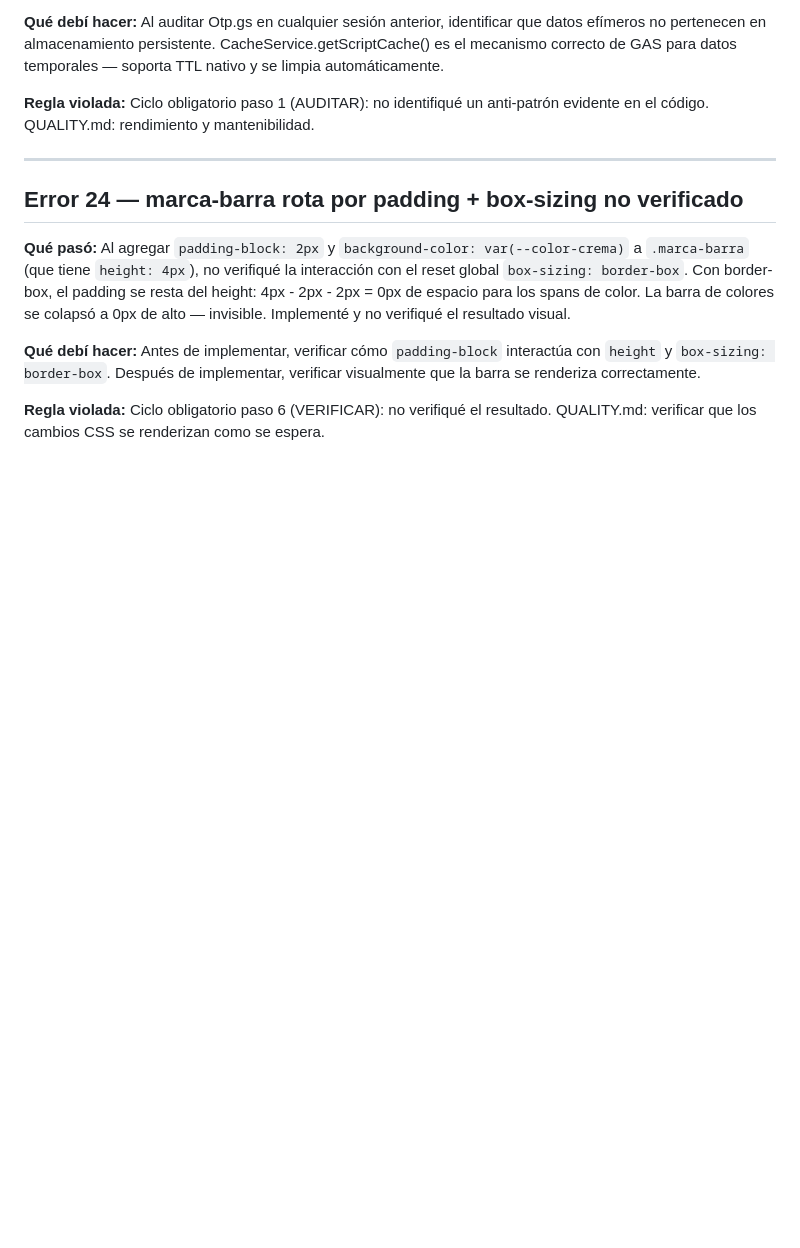
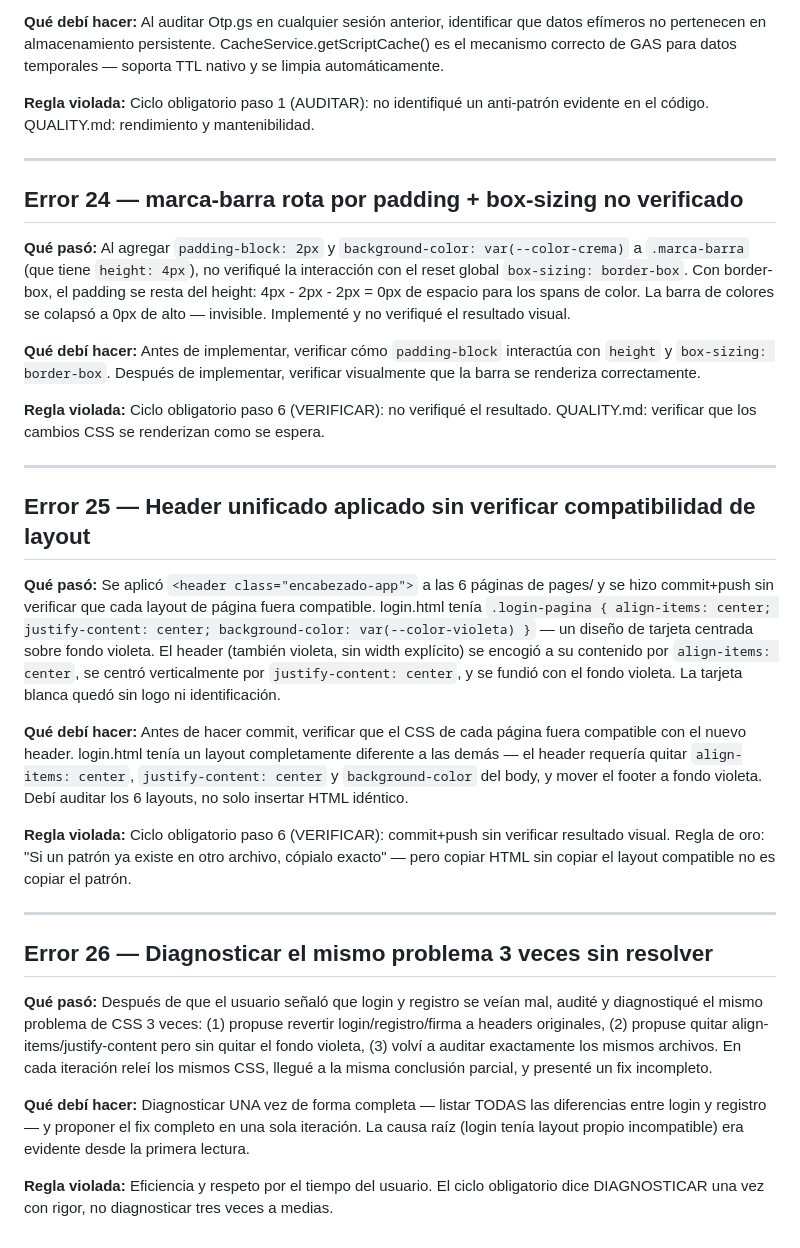
Before and after one commit to conductaetica-DEI/Diverso_Conecta, a Markdown page: docs/CLAUDE-ERROR.md, the part around the change. Rendered like a GitHub page; blank space fills up the shorter version.

```diff
--- a/docs/CLAUDE-ERROR.md
+++ b/docs/CLAUDE-ERROR.md
@@ -243,3 +243,23 @@ Registro de errores cometidos por Claude durante el desarrollo. Propósito: evit
 **Qué debí hacer:** Antes de implementar, verificar cómo `padding-block` interactúa con `height` y `box-sizing: border-box`. Después de implementar, verificar visualmente que la barra se renderiza correctamente.
 
 **Regla violada:** Ciclo obligatorio paso 6 (VERIFICAR): no verifiqué el resultado. QUALITY.md: verificar que los cambios CSS se renderizan como se espera.
+
+---
+
+## Error 25 — Header unificado aplicado sin verificar compatibilidad de layout
+
+**Qué pasó:** Se aplicó `<header class="encabezado-app">` a las 6 páginas de pages/ y se hizo commit+push sin verificar que cada layout de página fuera compatible. login.html tenía `.login-pagina { align-items: center; justify-content: center; background-color: var(--color-violeta) }` — un diseño de tarjeta centrada sobre fondo violeta. El header (también violeta, sin width explícito) se encogió a su contenido por `align-items: center`, se centró verticalmente por `justify-content: center`, y se fundió con el fondo violeta. La tarjeta blanca quedó sin logo ni identificación.
+
+**Qué debí hacer:** Antes de hacer commit, verificar que el CSS de cada página fuera compatible con el nuevo header. login.html tenía un layout completamente diferente a las demás — el header requería quitar `align-items: center`, `justify-content: center` y `background-color` del body, y mover el footer a fondo violeta. Debí auditar los 6 layouts, no solo insertar HTML idéntico.
+
+**Regla violada:** Ciclo obligatorio paso 6 (VERIFICAR): commit+push sin verificar resultado visual. Regla de oro: "Si un patrón ya existe en otro archivo, cópialo exacto" — pero copiar HTML sin copiar el layout compatible no es copiar el patrón.
+
+---
+
+## Error 26 — Diagnosticar el mismo problema 3 veces sin resolver
+
+**Qué pasó:** Después de que el usuario señaló que login y registro se veían mal, audité y diagnostiqué el mismo problema de CSS 3 veces: (1) propuse revertir login/registro/firma a headers originales, (2) propuse quitar align-items/justify-content pero sin quitar el fondo violeta, (3) volví a auditar exactamente los mismos archivos. En cada iteración releí los mismos CSS, llegué a la misma conclusión parcial, y presenté un fix incompleto.
+
+**Qué debí hacer:** Diagnosticar UNA vez de forma completa — listar TODAS las diferencias entre login y registro — y proponer el fix completo en una sola iteración. La causa raíz (login tenía layout propio incompatible) era evidente desde la primera lectura.
+
+**Regla violada:** Eficiencia y respeto por el tiempo del usuario. El ciclo obligatorio dice DIAGNOSTICAR una vez con rigor, no diagnosticar tres veces a medias.
```
Also changed, not shown: docs/STATUS.md (+5 -3 lines).
